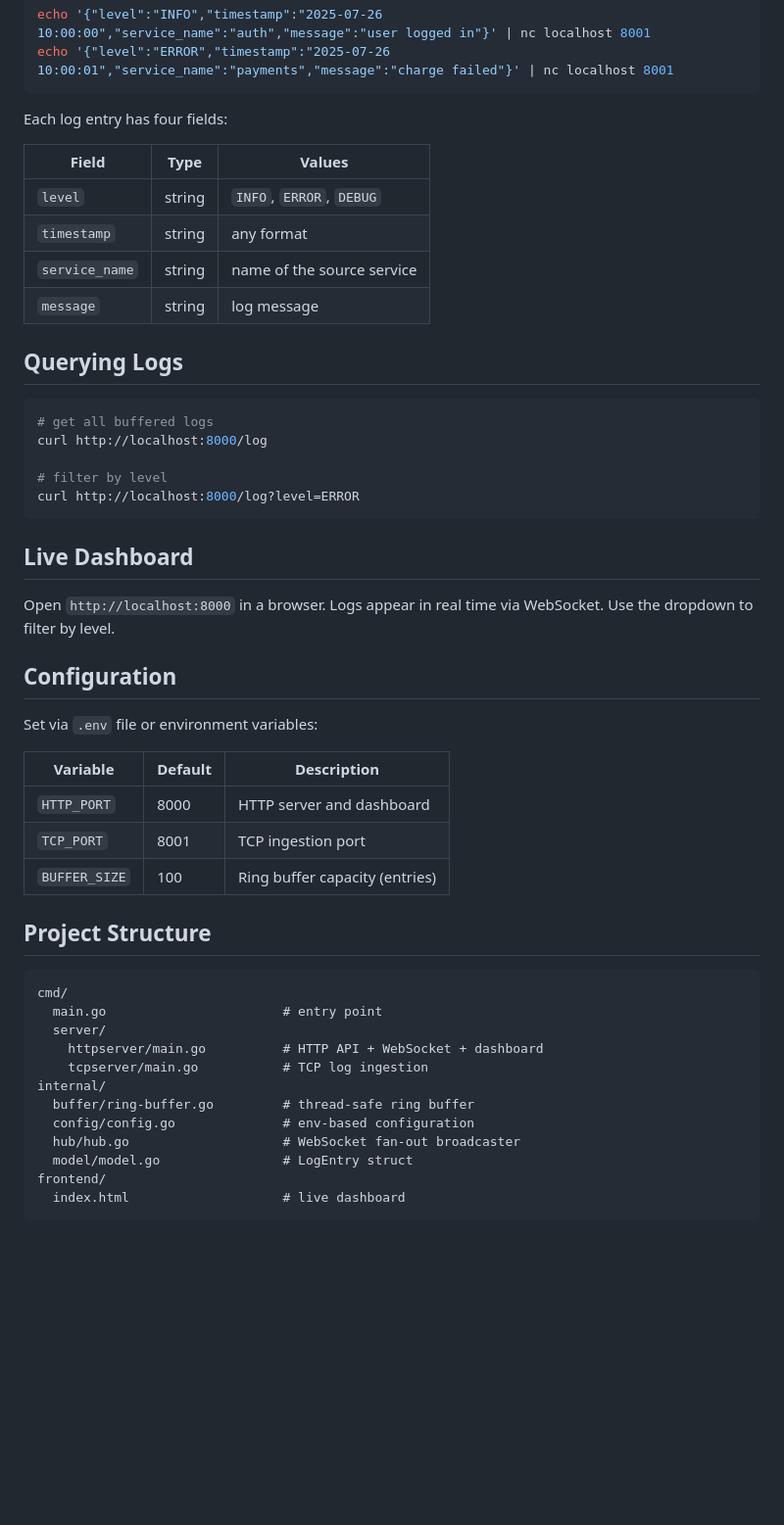
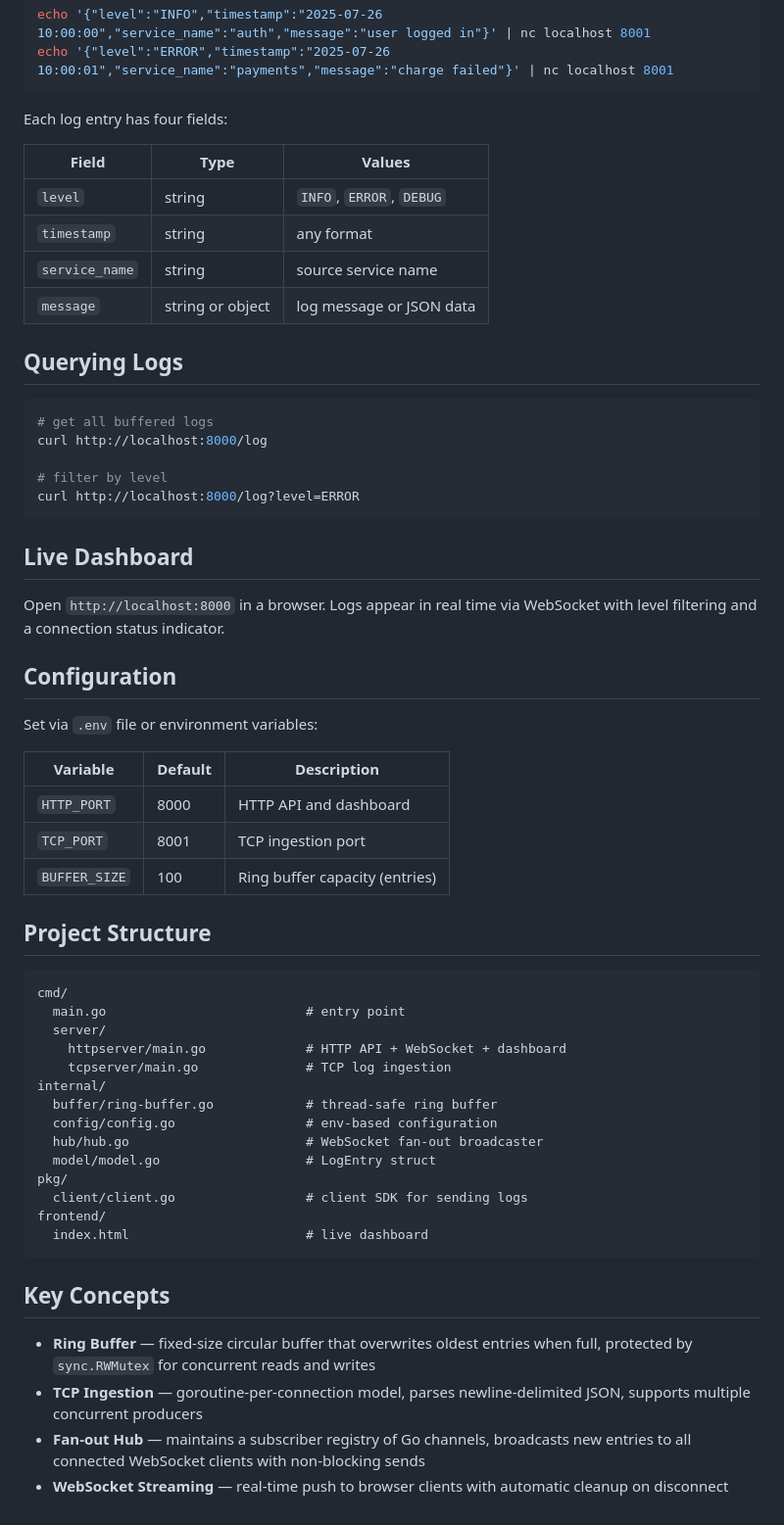
Before and after one commit to Gurveer1510/log-aggregator, a Markdown page: readme.md, the part around one of its changes. Shown at 98% size. Drawn GitHub-style; blank space fills up the shorter version.

````diff
--- a/readme.md
+++ b/readme.md
@@ -47,12 +84,12 @@ echo '{"level":"ERROR","timestamp":"2025-07-26 10:00:01","service_name":"payment
 
 Each log entry has four fields:
 
-| Field          | Type   | Values                    |
-|----------------|--------|---------------------------|
-| `level`        | string | `INFO`, `ERROR`, `DEBUG`  |
-| `timestamp`    | string | any format                |
-| `service_name` | string | name of the source service|
-| `message`      | string | log message               |
+| Field          | Type              | Values                   |
+|----------------|-------------------|--------------------------|
+| `level`        | string            | `INFO`, `ERROR`, `DEBUG` |
+| `timestamp`    | string            | any format               |
+| `service_name` | string            | source service name      |
+| `message`      | string or object  | log message or JSON data |
 
 ## Querying Logs
 
@@ -66,31 +103,40 @@ curl http://localhost:8000/log?level=ERROR
 
 ## Live Dashboard
 
-Open `http://localhost:8000` in a browser. Logs appear in real time via WebSocket. Use the dropdown to filter by level.
+Open `http://localhost:8000` in a browser. Logs appear in real time via WebSocket with level filtering and a connection status indicator.
 
 ## Configuration
 
 Set via `.env` file or environment variables:
 
-| Variable      | Default | Description                  |
-|---------------|---------|------------------------------|
-| `HTTP_PORT`   | 8000    | HTTP server and dashboard    |
-| `TCP_PORT`    | 8001    | TCP ingestion port           |
+| Variable      | Default | Description                   |
+|---------------|---------|-------------------------------|
+| `HTTP_PORT`   | 8000    | HTTP API and dashboard        |
+| `TCP_PORT`    | 8001    | TCP ingestion port            |
 | `BUFFER_SIZE` | 100     | Ring buffer capacity (entries)|
 
 ## Project Structure
 
 ```
 cmd/
-  main.go                       # entry point
+  main.go                          # entry point
   server/
-    httpserver/main.go          # HTTP API + WebSocket + dashboard
-    tcpserver/main.go           # TCP log ingestion
+    httpserver/main.go             # HTTP API + WebSocket + dashboard
+    tcpserver/main.go              # TCP log ingestion
 internal/
-  buffer/ring-buffer.go         # thread-safe ring buffer
-  config/config.go              # env-based configuration
-  hub/hub.go                    # WebSocket fan-out broadcaster
-  model/model.go                # LogEntry struct
+  buffer/ring-buffer.go            # thread-safe ring buffer
+  config/config.go                 # env-based configuration
+  hub/hub.go                       # WebSocket fan-out broadcaster
+  model/model.go                   # LogEntry struct
+pkg/
+  client/client.go                 # client SDK for sending logs
 frontend/
-  index.html                    # live dashboard
+  index.html                       # live dashboard
 ```
+
+## Key Concepts
+
+- **Ring Buffer** — fixed-size circular buffer that overwrites oldest entries when full, protected by `sync.RWMutex` for concurrent reads and writes
+- **TCP Ingestion** — goroutine-per-connection model, parses newline-delimited JSON, supports multiple concurrent producers
+- **Fan-out Hub** — maintains a subscriber registry of Go channels, broadcasts new entries to all connected WebSocket clients with non-blocking sends
+- **WebSocket Streaming** — real-time push to browser clients with automatic cleanup on disconnect
````
Also changed, not shown: other parts of readme.md (+43 -6 lines).
